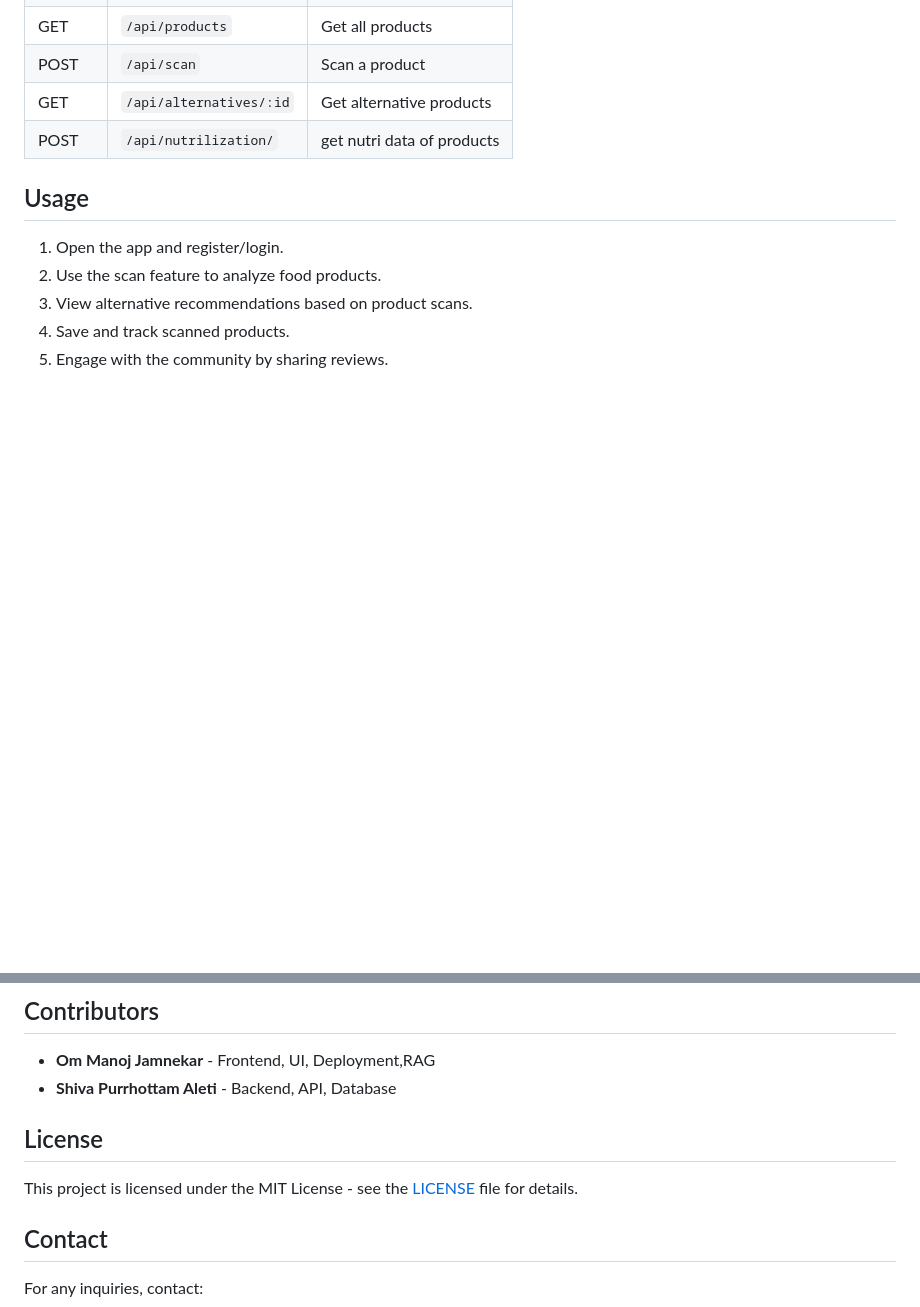
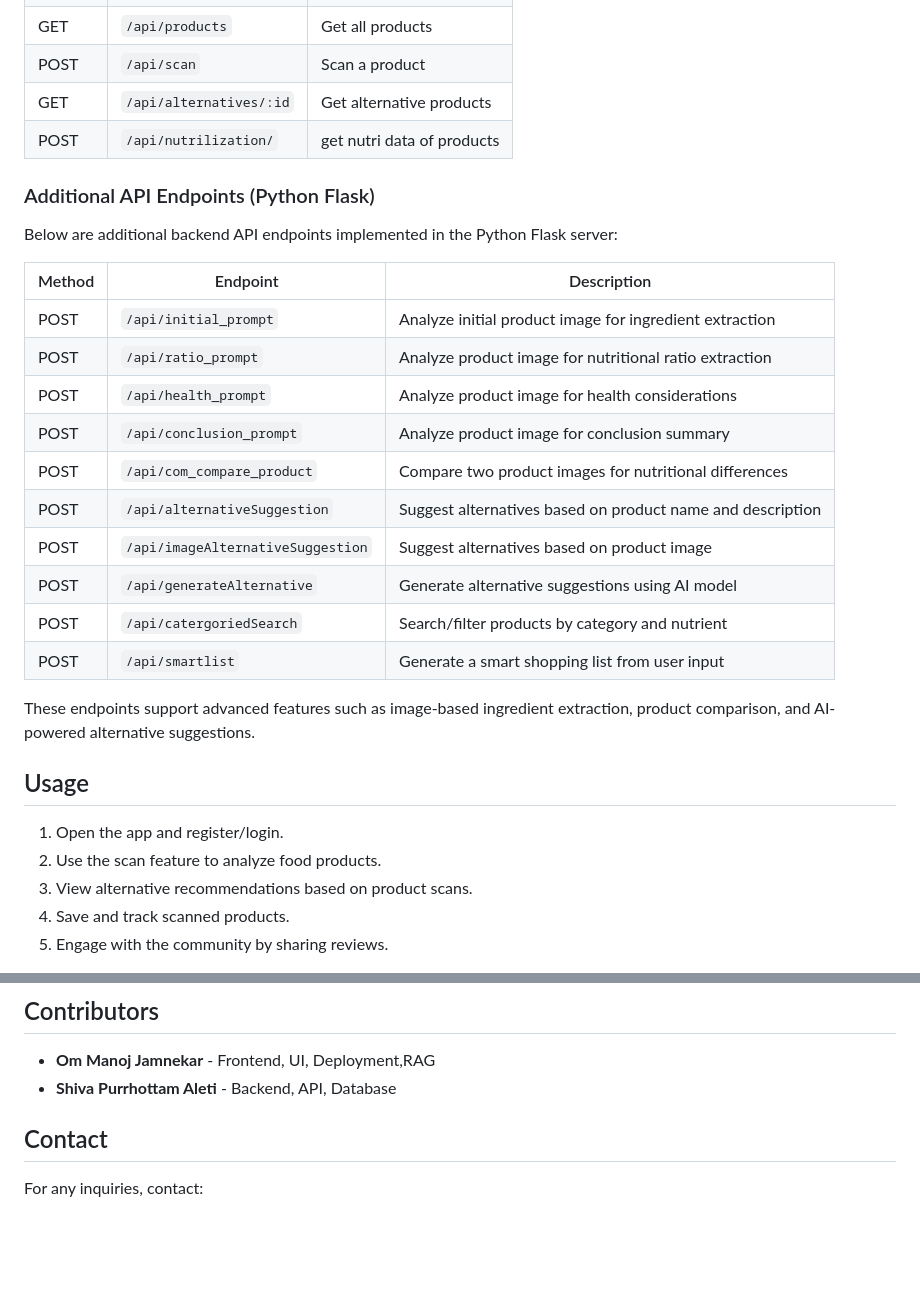
Before and after one commit to omjamnekar/nutrito-app, a Markdown page: README.md, 2 parts joined by grey strips. Drawn GitHub-style; blank space fills up the shorter version.

Commit message:
merged with dev README

```diff
--- a/README.md
+++ b/README.md
@@ -105,6 +105,25 @@ Ensure you have the following installed:
 | GET    | `/api/alternatives/:id` | Get alternative products |
 | POST   | `/api/nutrilization/`   | get nutri data of products|
 
+### Additional API Endpoints (Python Flask)
+
+Below are additional backend API endpoints implemented in the Python Flask server:
+
+| Method | Endpoint                       | Description                                                      |
+|--------|-------------------------------|------------------------------------------------------------------|
+| POST   | `/api/initial_prompt`         | Analyze initial product image for ingredient extraction          |
+| POST   | `/api/ratio_prompt`           | Analyze product image for nutritional ratio extraction           |
+| POST   | `/api/health_prompt`          | Analyze product image for health considerations                  |
+| POST   | `/api/conclusion_prompt`      | Analyze product image for conclusion summary                     |
+| POST   | `/api/com_compare_product`    | Compare two product images for nutritional differences           |
+| POST   | `/api/alternativeSuggestion`  | Suggest alternatives based on product name and description       |
+| POST   | `/api/imageAlternativeSuggestion` | Suggest alternatives based on product image                  |
+| POST   | `/api/generateAlternative`    | Generate alternative suggestions using AI model                  |
+| POST   | `/api/catergoriedSearch`      | Search/filter products by category and nutrient                  |
+| POST   | `/api/smartlist`              | Generate a smart shopping list from user input                   |
+
+These endpoints support advanced features such as image-based ingredient extraction, product comparison, and AI-powered alternative suggestions.
+
 ## Usage
 
 1. Open the app and register/login.
@@ -118,9 +137,6 @@ Ensure you have the following installed:
 - **Om Manoj Jamnekar** - Frontend, UI, Deployment,RAG
 - **Shiva Purrhottam Aleti** - Backend, API, Database
 
-## License
-
-This project is licensed under the MIT License - see the [LICENSE](LICENSE) file for details.
 
 ## Contact
 
```
